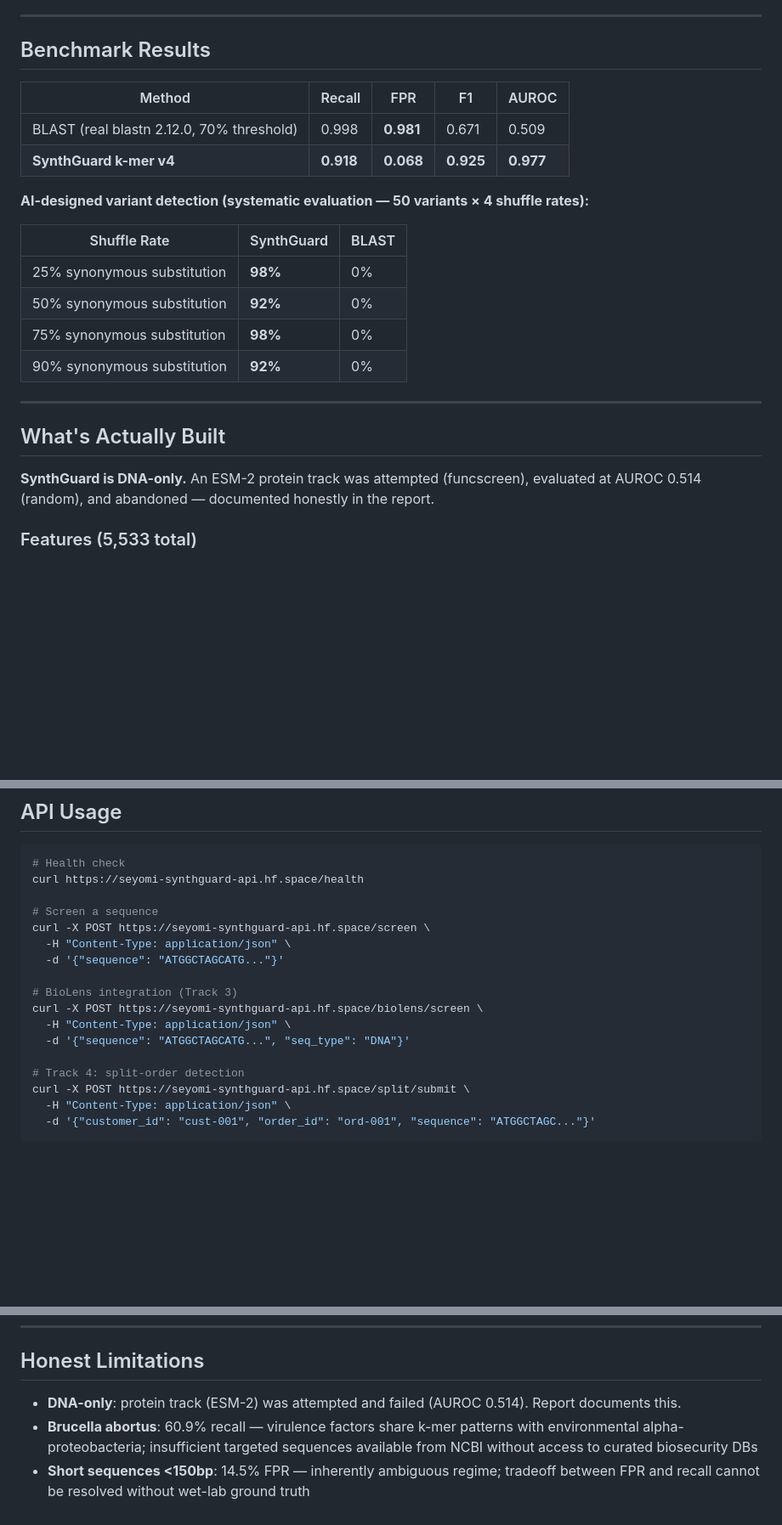
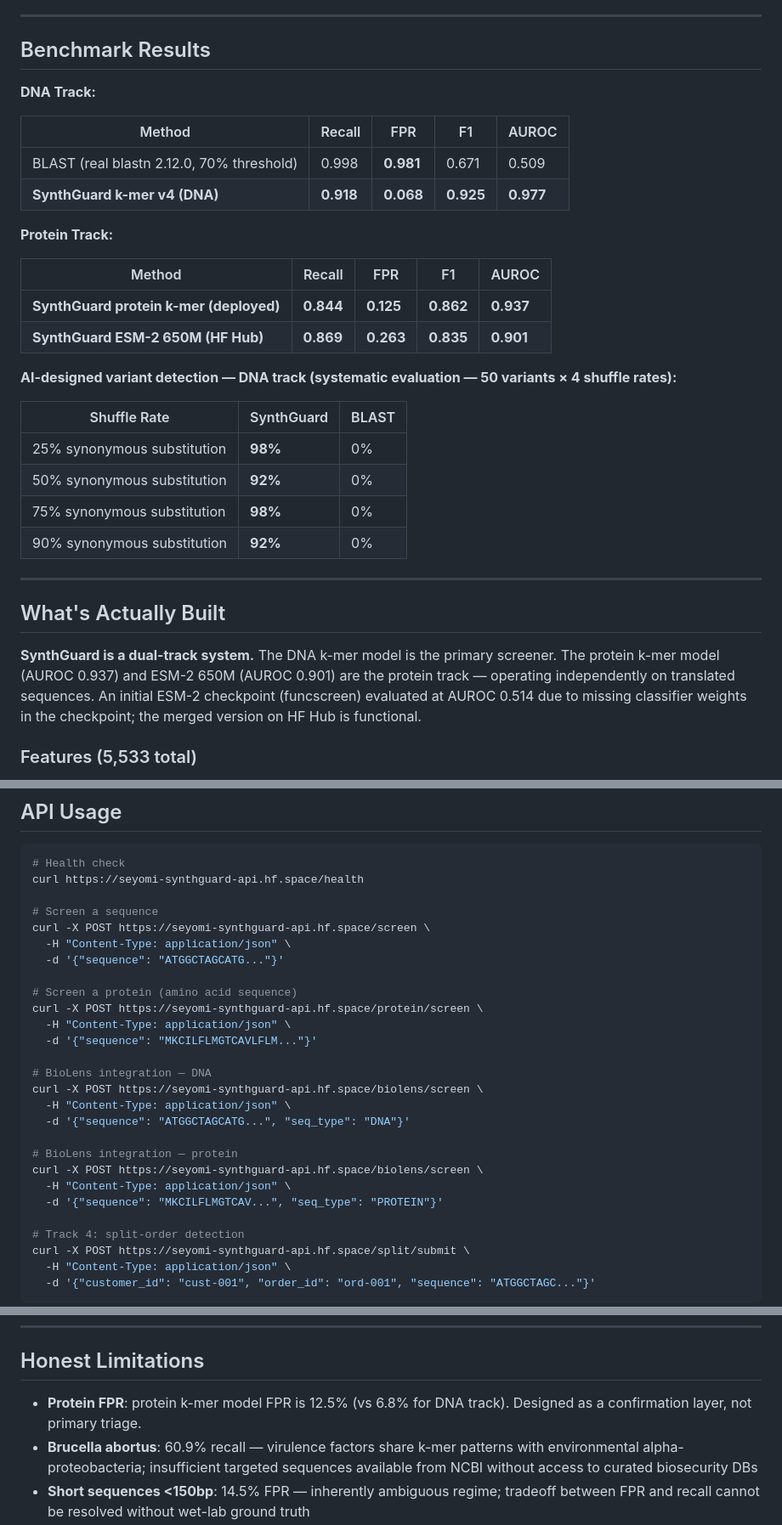
Before and after one commit to Ashok-kumar290/synthscreen, a Markdown page: README.md, 3 parts joined by grey strips. Shown at 85% size. GitHub-like rendering; blank space fills up the shorter version.

```diff
--- a/README.md
+++ b/README.md
@@ -22,12 +22,21 @@ SynthGuard is a k-mer + LightGBM triage model that achieves **91.8% recall at 6.
 
 ## Benchmark Results
 
+**DNA Track:**
+
 | Method | Recall | FPR | F1 | AUROC |
 |--------|--------|-----|----|-------|
 | BLAST (real blastn 2.12.0, 70% threshold) | 0.998 | **0.981** | 0.671 | 0.509 |
-| **SynthGuard k-mer v4** | **0.918** | **0.068** | **0.925** | **0.977** |
+| **SynthGuard k-mer v4 (DNA)** | **0.918** | **0.068** | **0.925** | **0.977** |
 
-**AI-designed variant detection (systematic evaluation — 50 variants × 4 shuffle rates):**
+**Protein Track:**
+
+| Method | Recall | FPR | F1 | AUROC |
+|--------|--------|-----|----|-------|
+| **SynthGuard protein k-mer (deployed)** | **0.844** | **0.125** | **0.862** | **0.937** |
+| **SynthGuard ESM-2 650M (HF Hub)** | **0.869** | **0.263** | **0.835** | **0.901** |
+
+**AI-designed variant detection — DNA track (systematic evaluation — 50 variants × 4 shuffle rates):**
 
 | Shuffle Rate | SynthGuard | BLAST |
 |-------------|-----------|-------|
@@ -40,7 +49,7 @@ SynthGuard is a k-mer + LightGBM triage model that achieves **91.8% recall at 6.
 
 ## What's Actually Built
 
-**SynthGuard is DNA-only.** An ESM-2 protein track was attempted (funcscreen), evaluated at AUROC 0.514 (random), and abandoned — documented honestly in the report.
+**SynthGuard is a dual-track system.** The DNA k-mer model is the primary screener. The protein k-mer model (AUROC 0.937) and ESM-2 650M (AUROC 0.901) are the protein track — operating independently on translated sequences. An initial ESM-2 checkpoint (funcscreen) evaluated at AUROC 0.514 due to missing classifier weights in the checkpoint; the merged version on HF Hub is functional.
 
 ### Features (5,533 total)
 - **k-mer frequencies** k=3–6 (5,446 features)
@@ -71,10 +80,20 @@ curl -X POST https://seyomi-synthguard-api.hf.space/screen \
   -H "Content-Type: application/json" \
   -d '{"sequence": "ATGGCTAGCATG..."}'
 
-# BioLens integration (Track 3)
+# Screen a protein (amino acid sequence)
+curl -X POST https://seyomi-synthguard-api.hf.space/protein/screen \
+  -H "Content-Type: application/json" \
+  -d '{"sequence": "MKCILFLMGTCAVLFLM..."}'
+
+# BioLens integration — DNA
 curl -X POST https://seyomi-synthguard-api.hf.space/biolens/screen \
   -H "Content-Type: application/json" \
   -d '{"sequence": "ATGGCTAGCATG...", "seq_type": "DNA"}'
+
+# BioLens integration — protein
+curl -X POST https://seyomi-synthguard-api.hf.space/biolens/screen \
+  -H "Content-Type: application/json" \
+  -d '{"sequence": "MKCILFLMGTCAV...", "seq_type": "PROTEIN"}'
 
 # Track 4: split-order detection
 curl -X POST https://seyomi-synthguard-api.hf.space/split/submit \
@@ -126,7 +145,7 @@ synthscreen/
 
 ## Honest Limitations
 
-- **DNA-only**: protein track (ESM-2) was attempted and failed (AUROC 0.514). Report documents this.
+- **Protein FPR**: protein k-mer model FPR is 12.5% (vs 6.8% for DNA track). Designed as a confirmation layer, not primary triage.
 - **Brucella abortus**: 60.9% recall — virulence factors share k-mer patterns with environmental alpha-proteobacteria; insufficient targeted sequences available from NCBI without access to curated biosecurity DBs
 - **Short sequences <150bp**: 14.5% FPR — inherently ambiguous regime; tradeoff between FPR and recall cannot be resolved without wet-lab ground truth
 - **BLAST comparison caveat**: our benchmark uses training sequences as the BLAST DB (honest worst-case scenario). Production BLAST with curated, deduplicated DBs would have lower FPR — but the directional conclusion holds
```
Also changed, not shown: report/hackathon_report.md (+81 -27 lines).
